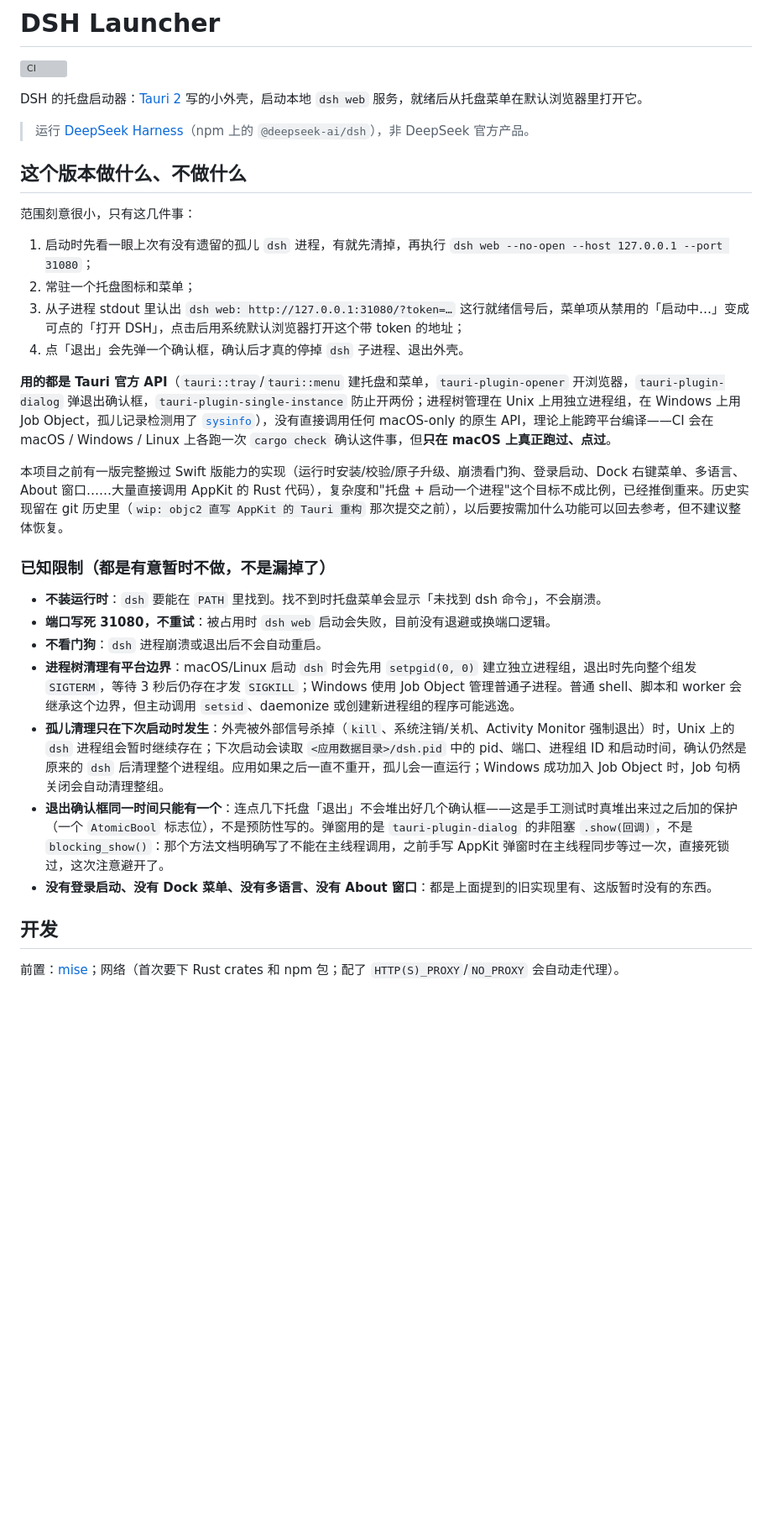
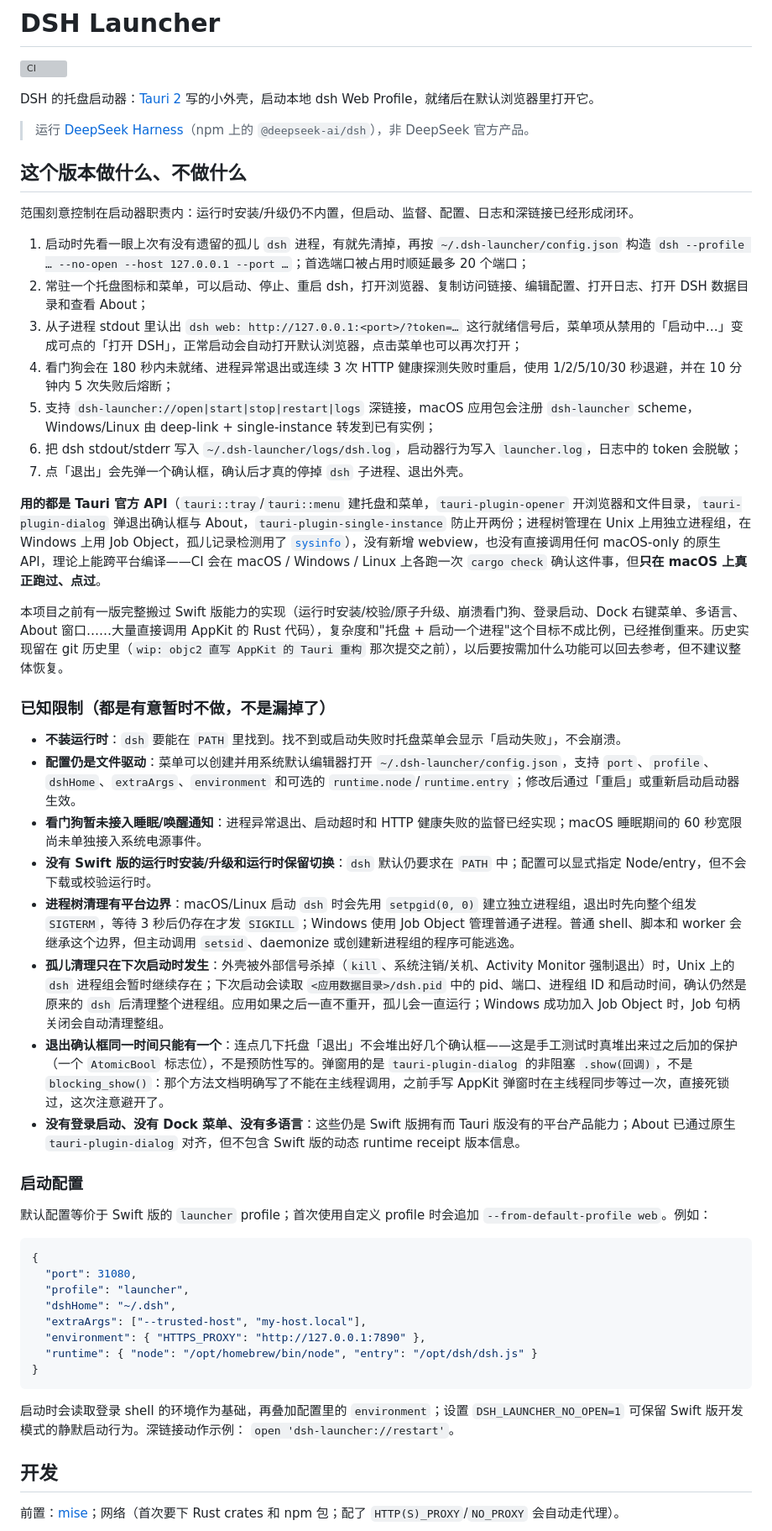
Before and after one commit to Drswith/dsh-desktop, a Markdown page: README.md, the part around one of its changes. Shown at 84% size. Drawn GitHub-style; blank space fills up the shorter version; grey boxes are pictures that could not be loaded.

Commit message:
docs: 更新启动器功能与配置说明

````diff
--- a/README.md
+++ b/README.md
@@ -2,32 +2,56 @@
 
 [![CI](https://github.com/Drswith/dsh-launcher/actions/workflows/ci.yml/badge.svg)](https://github.com/Drswith/dsh-launcher/actions/workflows/ci.yml)
 
-DSH 的托盘启动器：[Tauri 2](https://tauri.app) 写的小外壳，启动本地 `dsh web` 服务，就绪后从托盘菜单在默认浏览器里打开它。
+DSH 的托盘启动器：[Tauri 2](https://tauri.app) 写的小外壳，启动本地 dsh Web Profile，就绪后在默认浏览器里打开它。
 
 > 运行 [DeepSeek Harness](https://github.com/deepseek-ai/deepseek-harness)（npm 上的 `@deepseek-ai/dsh`），非 DeepSeek 官方产品。
 
 ## 这个版本做什么、不做什么
 
-范围刻意很小，只有这几件事：
+范围刻意控制在启动器职责内：运行时安装/升级仍不内置，但启动、监督、配置、日志和深链接已经形成闭环。
 
-1. 启动时先看一眼上次有没有遗留的孤儿 `dsh` 进程，有就先清掉，再执行 `dsh web --no-open --host 127.0.0.1 --port 31080`；
-2. 常驻一个托盘图标和菜单；
-3. 从子进程 stdout 里认出 `dsh web: http://127.0.0.1:31080/?token=…` 这行就绪信号后，菜单项从禁用的「启动中…」变成可点的「打开 DSH」，点击后用系统默认浏览器打开这个带 token 的地址；
-4. 点「退出」会先弹一个确认框，确认后才真的停掉 `dsh` 子进程、退出外壳。
+1. 启动时先看一眼上次有没有遗留的孤儿 `dsh` 进程，有就先清掉，再按 `~/.dsh-launcher/config.json` 构造 `dsh --profile … --no-open --host 127.0.0.1 --port …`；首选端口被占用时顺延最多 20 个端口；
+2. 常驻一个托盘图标和菜单，可以启动、停止、重启 dsh，打开浏览器、复制访问链接、编辑配置、打开日志、打开 DSH 数据目录和查看 About；
+3. 从子进程 stdout 里认出 `dsh web: http://127.0.0.1:<port>/?token=…` 这行就绪信号后，菜单项从禁用的「启动中…」变成可点的「打开 DSH」，正常启动会自动打开默认浏览器，点击菜单也可以再次打开；
+4. 看门狗会在 180 秒内未就绪、进程异常退出或连续 3 次 HTTP 健康探测失败时重启，使用 1/2/5/10/30 秒退避，并在 10 分钟内 5 次失败后熔断；
+5. 支持 `dsh-launcher://open|start|stop|restart|logs` 深链接，macOS 应用包会注册 `dsh-launcher` scheme，Windows/Linux 由 deep-link + single-instance 转发到已有实例；
+6. 把 dsh stdout/stderr 写入 `~/.dsh-launcher/logs/dsh.log`，启动器行为写入 `launcher.log`，日志中的 token 会脱敏；
+7. 点「退出」会先弹一个确认框，确认后才真的停掉 `dsh` 子进程、退出外壳。
 
-**用的都是 Tauri 官方 API**（`tauri::tray`/`tauri::menu` 建托盘和菜单，`tauri-plugin-opener` 开浏览器，`tauri-plugin-dialog` 弹退出确认框，`tauri-plugin-single-instance` 防止开两份；进程树管理在 Unix 上用独立进程组，在 Windows 上用 Job Object，孤儿记录检测用了 [`sysinfo`](https://crates.io/crates/sysinfo)），没有直接调用任何 macOS-only 的原生 API，理论上能跨平台编译——CI 会在 macOS / Windows / Linux 上各跑一次 `cargo check` 确认这件事，但**只在 macOS 上真正跑过、点过**。
+**用的都是 Tauri 官方 API**（`tauri::tray`/`tauri::menu` 建托盘和菜单，`tauri-plugin-opener` 开浏览器和文件目录，`tauri-plugin-dialog` 弹退出确认框与 About，`tauri-plugin-single-instance` 防止开两份；进程树管理在 Unix 上用独立进程组，在 Windows 上用 Job Object，孤儿记录检测用了 [`sysinfo`](https://crates.io/crates/sysinfo)），没有新增 webview，也没有直接调用任何 macOS-only 的原生 API，理论上能跨平台编译——CI 会在 macOS / Windows / Linux 上各跑一次 `cargo check` 确认这件事，但**只在 macOS 上真正跑过、点过**。
 
 本项目之前有一版完整搬过 Swift 版能力的实现（运行时安装/校验/原子升级、崩溃看门狗、登录启动、Dock 右键菜单、多语言、About 窗口……大量直接调用 AppKit 的 Rust 代码），复杂度和"托盘 + 启动一个进程"这个目标不成比例，已经推倒重来。历史实现留在 git 历史里（`wip: objc2 直写 AppKit 的 Tauri 重构` 那次提交之前），以后要按需加什么功能可以回去参考，但不建议整体恢复。
 
 ### 已知限制（都是有意暂时不做，不是漏掉了）
 
-- **不装运行时**：`dsh` 要能在 `PATH` 里找到。找不到时托盘菜单会显示「未找到 dsh 命令」，不会崩溃。
-- **端口写死 31080，不重试**：被占用时 `dsh web` 启动会失败，目前没有退避或换端口逻辑。
-- **不看门狗**：`dsh` 进程崩溃或退出后不会自动重启。
+- **不装运行时**：`dsh` 要能在 `PATH` 里找到。找不到或启动失败时托盘菜单会显示「启动失败」，不会崩溃。
+- **配置仍是文件驱动**：菜单可以创建并用系统默认编辑器打开 `~/.dsh-launcher/config.json`，支持 `port`、`profile`、`dshHome`、`extraArgs`、`environment` 和可选的 `runtime.node`/`runtime.entry`；修改后通过「重启」或重新启动启动器生效。
+- **看门狗暂未接入睡眠/唤醒通知**：进程异常退出、启动超时和 HTTP 健康失败的监督已经实现；macOS 睡眠期间的 60 秒宽限尚未单独接入系统电源事件。
+- **没有 Swift 版的运行时安装/升级和运行时保留切换**：`dsh` 默认仍要求在 `PATH` 中；配置可以显式指定 Node/entry，但不会下载或校验运行时。
 - **进程树清理有平台边界**：macOS/Linux 启动 `dsh` 时会先用 `setpgid(0, 0)` 建立独立进程组，退出时先向整个组发 `SIGTERM`，等待 3 秒后仍存在才发 `SIGKILL`；Windows 使用 Job Object 管理普通子进程。普通 shell、脚本和 worker 会继承这个边界，但主动调用 `setsid`、daemonize 或创建新进程组的程序可能逃逸。
 - **孤儿清理只在下次启动时发生**：外壳被外部信号杀掉（`kill`、系统注销/关机、Activity Monitor 强制退出）时，Unix 上的 `dsh` 进程组会暂时继续存在；下次启动会读取 `<应用数据目录>/dsh.pid` 中的 pid、端口、进程组 ID 和启动时间，确认仍然是原来的 `dsh` 后清理整个进程组。应用如果之后一直不重开，孤儿会一直运行；Windows 成功加入 Job Object 时，Job 句柄关闭会自动清理整组。
 - **退出确认框同一时间只能有一个**：连点几下托盘「退出」不会堆出好几个确认框——这是手工测试时真堆出来过之后加的保护（一个 `AtomicBool` 标志位），不是预防性写的。弹窗用的是 `tauri-plugin-dialog` 的非阻塞 `.show(回调)`，不是 `blocking_show()`：那个方法文档明确写了不能在主线程调用，之前手写 AppKit 弹窗时在主线程同步等过一次，直接死锁过，这次注意避开了。
-- **没有登录启动、没有 Dock 菜单、没有多语言、没有 About 窗口**：都是上面提到的旧实现里有、这版暂时没有的东西。
+- **没有登录启动、没有 Dock 菜单、没有多语言**：这些仍是 Swift 版拥有而 Tauri 版没有的平台产品能力；About 已通过原生 `tauri-plugin-dialog` 对齐，但不包含 Swift 版的动态 runtime receipt 版本信息。
+
+### 启动配置
+
+默认配置等价于 Swift 版的 `launcher` profile；首次使用自定义 profile 时会追加
+`--from-default-profile web`。例如：
+
+```json
+{
+  "port": 31080,
+  "profile": "launcher",
+  "dshHome": "~/.dsh",
+  "extraArgs": ["--trusted-host", "my-host.local"],
+  "environment": { "HTTPS_PROXY": "http://127.0.0.1:7890" },
+  "runtime": { "node": "/opt/homebrew/bin/node", "entry": "/opt/dsh/dsh.js" }
+}
+```
+
+启动时会读取登录 shell 的环境作为基础，再叠加配置里的 `environment`；设置
+`DSH_LAUNCHER_NO_OPEN=1` 可保留 Swift 版开发模式的静默启动行为。深链接动作示例：
+`open 'dsh-launcher://restart'`。
 
 ## 开发
 
````
Also changed, not shown: other parts of README.md (+5 -3 lines).
